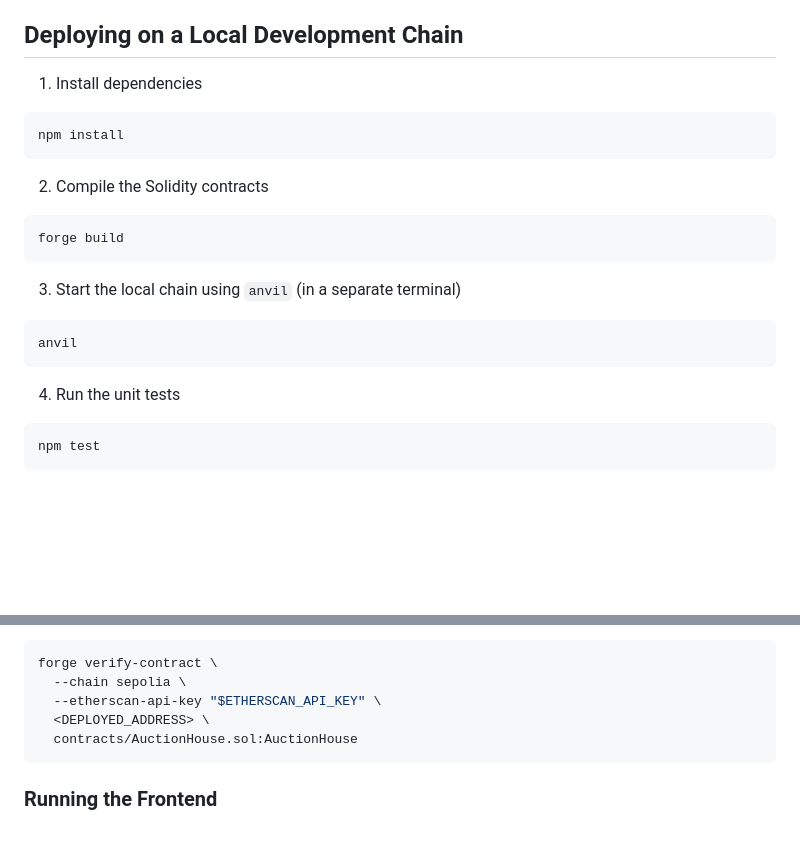
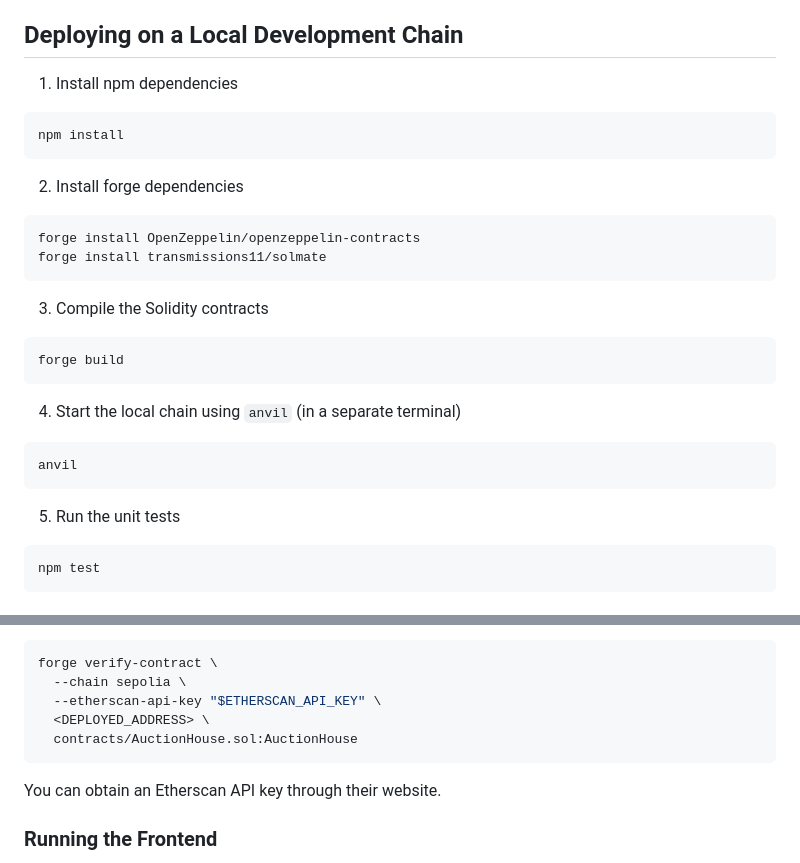
Before and after one commit to CSCD71/limit-order-exchange-gurt, a Markdown page: README.md, 2 parts joined by grey strips. GitHub-like rendering; blank space fills up the shorter version.

Commit message:
add forge installs

````diff
--- a/README.md
+++ b/README.md
@@ -15,24 +15,32 @@ Note that the instructions are similar to that of Auction House
 
 ## Deploying on a Local Development Chain
 
-1. Install dependencies
+1. Install npm dependencies
 
   ```bash
   npm install
   ```
-2. Compile the Solidity contracts
+
+2. Install forge dependencies
+
+  ```bash
+  forge install OpenZeppelin/openzeppelin-contracts
+  forge install transmissions11/solmate
+  ```
+
+3. Compile the Solidity contracts
 
   ```bash
   forge build
   ```
 
-3. Start the local chain using `anvil` (in a separate terminal)
+4. Start the local chain using `anvil` (in a separate terminal)
 
   ```bash
   anvil
   ```
 
-4. Run the unit tests
+5. Run the unit tests
 
   ```bash
   npm test
@@ -142,6 +150,8 @@ forge verify-contract \
   contracts/AuctionHouse.sol:AuctionHouse
 ```
 
+You can obtain an Etherscan API key through their website.
+
 ### Running the Frontend
 
 The frontend code for our app is in the `index.hmtl` (placed at the root for easier deployment) and in the `static` folder (javascript and css). This code can be run a simple web server serving static pages.
````
